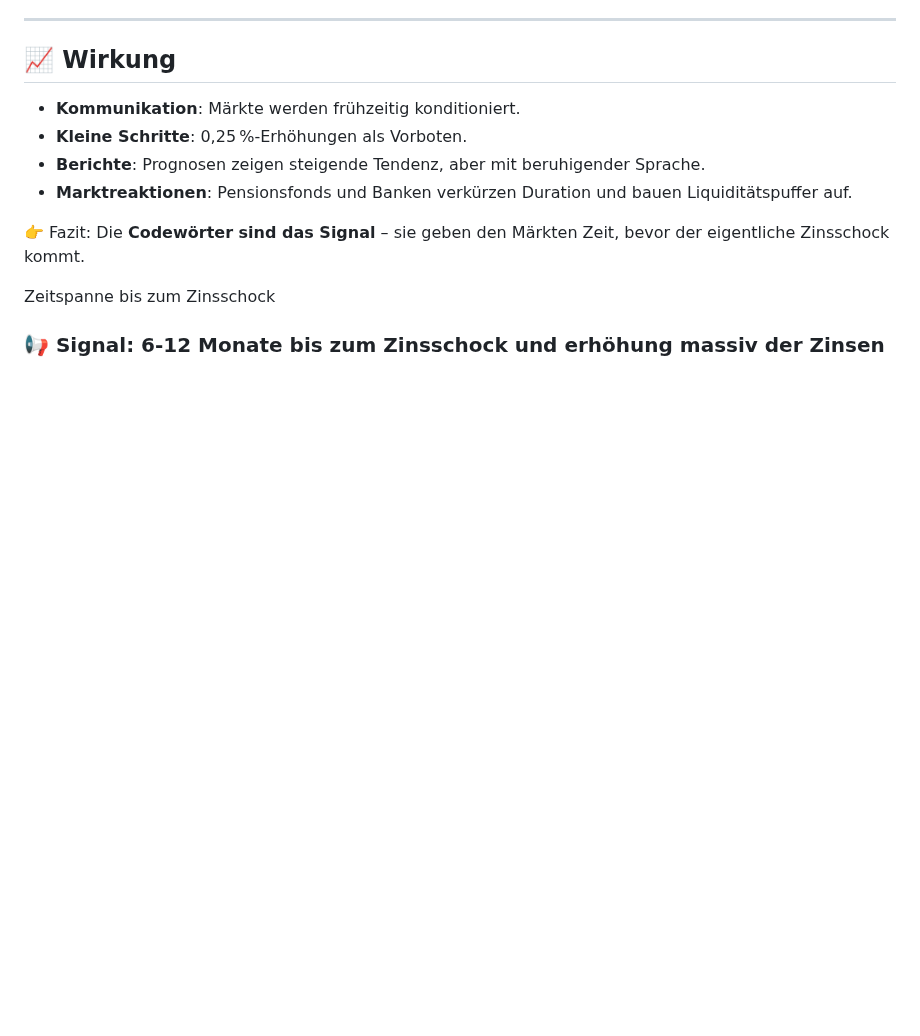
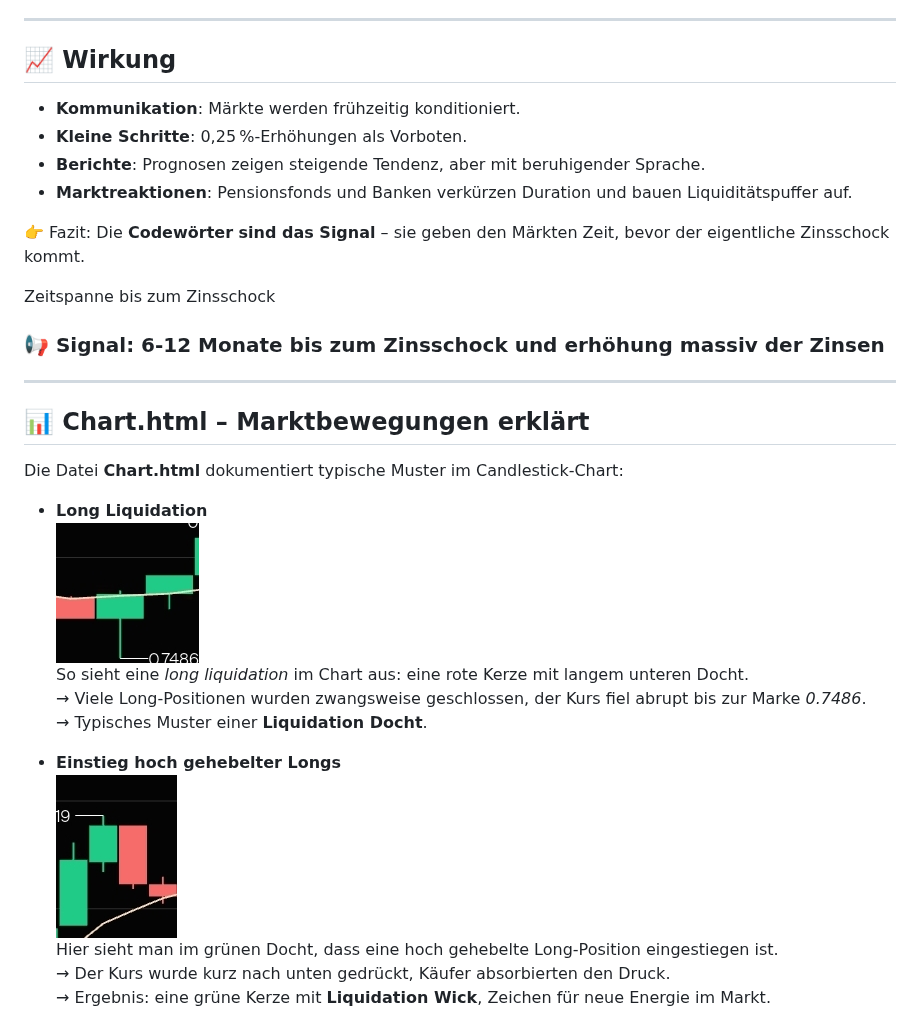
Before and after one commit to codexboru/bond, a Markdown page: README.md, the part around the change. Drawn GitHub-style; blank space fills up the shorter version.

Commit message:
Update README.md
1

```diff
--- a/README.md
+++ b/README.md
@@ -237,3 +237,20 @@ Diese Sprache ist Teil der *Forward Guidance* – ein kalkuliertes Signal für P
 Zeitspanne bis zum Zinsschock
 
 ### 📢 Signal: 6-12 Monate bis zum Zinsschock und erhöhung massiv der Zinsen
+
+---
+## 📊 Chart.html – Marktbewegungen erklärt
+
+Die Datei **Chart.html** dokumentiert typische Muster im Candlestick‑Chart:
+
+- **Long Liquidation**
+  ![Long Liquidation](bilder/Long_Liquidation.PNG)
+  So sieht eine *long liquidation* im Chart aus: eine rote Kerze mit langem unteren Docht.
+  → Viele Long‑Positionen wurden zwangsweise geschlossen, der Kurs fiel abrupt bis zur Marke *0.7486*.
+  → Typisches Muster einer **Liquidation Docht**.
+
+- **Einstieg hoch gehebelter Longs**
+  ![Long Entry](bilder/Long_entry.PNG)
+  Hier sieht man im grünen Docht, dass eine hoch gehebelte Long‑Position eingestiegen ist.
+  → Der Kurs wurde kurz nach unten gedrückt, Käufer absorbierten den Druck.
+  → Ergebnis: eine grüne Kerze mit **Liquidation Wick**, Zeichen für neue Energie im Markt.
```
